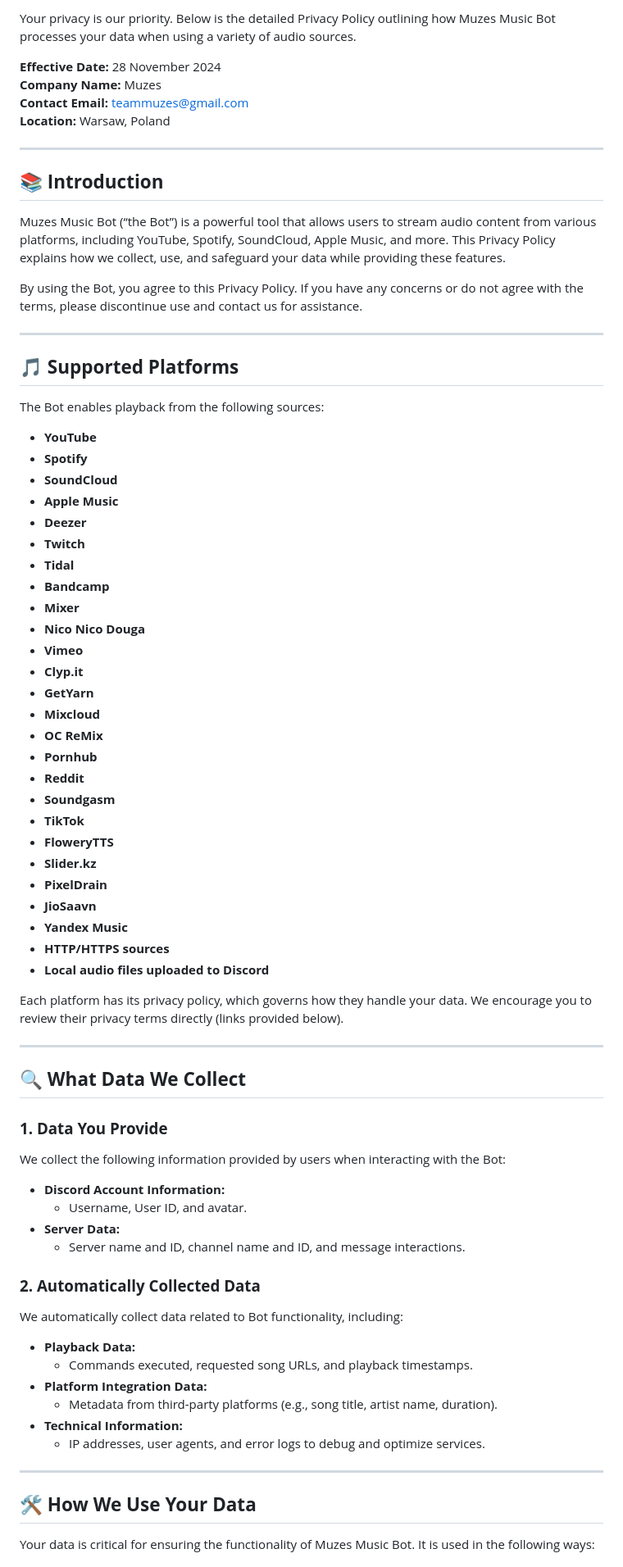
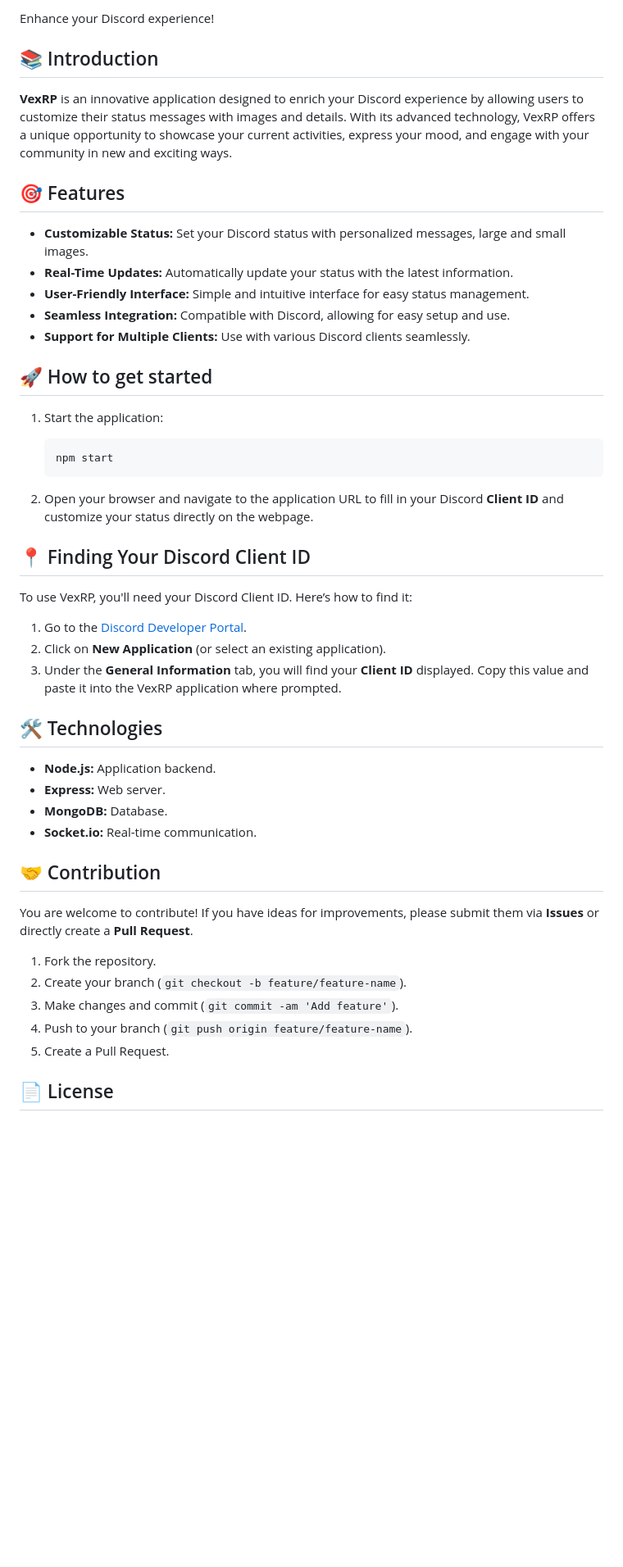
Before and after one commit to Vexlo/VexRP, a Markdown page: README.md, the part around one of its changes. Shown at 82% size. Rendered like a GitHub page; blank space fills up the shorter version.

````diff
--- a/README.md
+++ b/README.md
@@ -4,77 +4,52 @@
 
-Your privacy is our priority. Below is the detailed Privacy Policy outlining how Muzes Music Bot processes your data when using a variety of audio sources.
+Enhance your Discord experience!
 
-**Effective Date:** 28 November 2024
-**Company Name:** Muzes
-**Contact Email:** [teammuzes@gmail.com](mailto:teammuzes@gmail.com)
-**Location:** Warsaw, Poland
+## 📚 Introduction
 
----
+**VexRP** is an innovative application designed to enrich your Discord experience by allowing users to customize their status messages with images and details. With its advanced technology, VexRP offers a unique opportunity to showcase your current activities, express your mood, and engage with your community in new and exciting ways.
 
-## 📚 **Introduction**
+## 🎯 Features
 
-Muzes Music Bot (“the Bot”) is a powerful tool that allows users to stream audio content from various platforms, including YouTube, Spotify, SoundCloud, Apple Music, and more. This Privacy Policy explains how we collect, use, and safeguard your data while providing these features.
+- **Customizable Status:** Set your Discord status with personalized messages, large and small images.
+- **Real-Time Updates:** Automatically update your status with the latest information.
+- **User-Friendly Interface:** Simple and intuitive interface for easy status management.
+- **Seamless Integration:** Compatible with Discord, allowing for easy setup and use.
+- **Support for Multiple Clients:** Use with various Discord clients seamlessly.
 
-By using the Bot, you agree to this Privacy Policy. If you have any concerns or do not agree with the terms, please discontinue use and contact us for assistance.
+## 🚀 How to get started
 
----
+1. Start the application:
 
-## 🎵 **Supported Platforms**
+    ```bash
+    npm start
+    ```
 
-The Bot enables playback from the following sources:
+2. Open your browser and navigate to the application URL to fill in your Discord **Client ID** and customize your status directly on the webpage.
 
-- **YouTube**
-- **Spotify**
-- **SoundCloud**
-- **Apple Music**
-- **Deezer**
-- **Twitch**
-- **Tidal**
-- **Bandcamp**
-- **Mixer**
-- **Nico Nico Douga**
-- **Vimeo**
-- **Clyp.it**
-- **GetYarn**
-- **Mixcloud**
-- **OC ReMix**
-- **Pornhub**
-- **Reddit**
-- **Soundgasm**
-- **TikTok**
-- **FloweryTTS**
-- **Slider.kz**
-- **PixelDrain**
-- **JioSaavn**
-- **Yandex Music**
-- **HTTP/HTTPS sources**
-- **Local audio files uploaded to Discord**
+## 📍 Finding Your Discord Client ID
 
-Each platform has its privacy policy, which governs how they handle your data. We encourage you to review their privacy terms directly (links provided below).
+To use VexRP, you'll need your Discord Client ID. Here’s how to find it:
 
----
+1. Go to the [Discord Developer Portal](https://discord.com/developers/applications).
+2. Click on **New Application** (or select an existing application).
+3. Under the **General Information** tab, you will find your **Client ID** displayed. Copy this value and paste it into the VexRP application where prompted.
 
-## 🔍 **What Data We Collect**
+## 🛠 Technologies
 
-### **1. Data You Provide**
-We collect the following information provided by users when interacting with the Bot:
-- **Discord Account Information:**
-  - Username, User ID, and avatar.
-- **Server Data:**
-  - Server name and ID, channel name and ID, and message interactions.
+- **Node.js:** Application backend.
+- **Express:** Web server.
+- **MongoDB:** Database.
+- **Socket.io:** Real-time communication.
 
-### **2. Automatically Collected Data**
-We automatically collect data related to Bot functionality, including:
-- **Playback Data:**
-  - Commands executed, requested song URLs, and playback timestamps.
-- **Platform Integration Data:**
-  - Metadata from third-party platforms (e.g., song title, artist name, duration).
-- **Technical Information:**
-  - IP addresses, user agents, and error logs to debug and optimize services.
+## 🤝 Contribution
 
----
+You are welcome to contribute! If you have ideas for improvements, please submit them via **Issues** or directly create a **Pull Request**.
 
-## 🛠 **How We Use Your Data**
+1. Fork the repository.
+2. Create your branch (`git checkout -b feature/feature-name`).
+3. Make changes and commit (`git commit -am 'Add feature'`).
+4. Push to your branch (`git push origin feature/feature-name`).
+5. Create a Pull Request.
 
-Your data is critical for ensuring the functionality of Muzes Music Bot. It is used in the following ways:
+## 📄 License
 
````
Also changed, not shown: other parts of README.md (+22 -90 lines).
